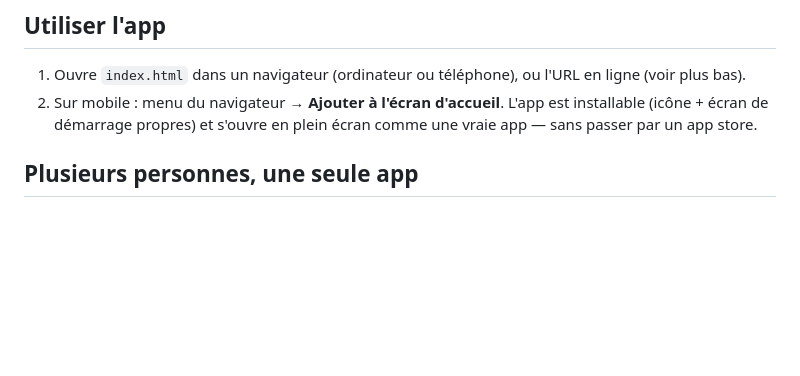
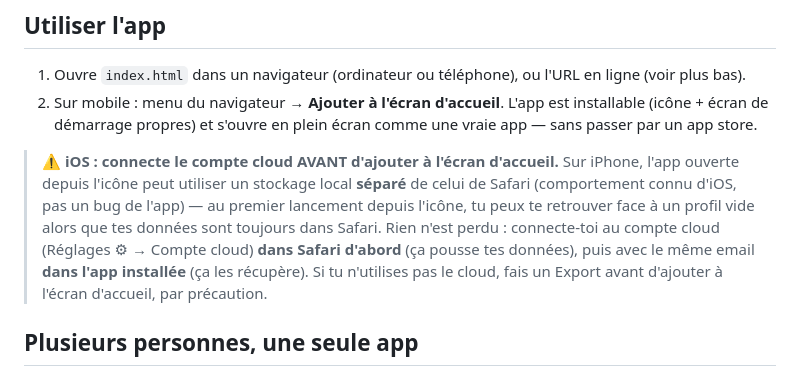
Before and after one commit to Balenrion/Positraining, a Markdown page: README.md, the part around the change. Rendered like a GitHub page; blank space fills up the shorter version.

Commit message:
Documente le piège de stockage séparé iOS Safari / écran d'accueil
Retour utilisateur : perte apparente de toutes les données après avoir
suivi les instructions "Ajouter à l'écran d'accueil". Cause probable :
iOS peut isoler le stockage local d'une web app ajoutée à l'écran
d'accueil de celui de Safari, même pour la même URL - un comportement
documenté d'iOS/WebKit, pas un bug de l'app. Les données étaient
toujours dans Safari, récupérées via la synchro cloud déjà en place
(connexion dans Safari d'abord, puis dans l'app installée).

Ajoute un avertissement avant l'étape "Ajouter à l'écran d'accueil"
recommandant de connecter le cloud (ou de faire un export) avant, pas
après.

Co-Authored-By: Claude Sonnet 5 <noreply@anthropic.com>
Claude-Session: https://claude.ai/code/session_013RExcHq7xcPQwhg6N9Jhaz

```diff
--- a/README.md
+++ b/README.md
@@ -5,6 +5,8 @@ Carnet d'entraînement multi-profils : programme (généré selon tes objectifs)
 ## Utiliser l'app
 1. Ouvre `index.html` dans un navigateur (ordinateur ou téléphone), ou l'URL en ligne (voir plus bas).
 2. Sur mobile : menu du navigateur → **Ajouter à l'écran d'accueil**. L'app est installable (icône + écran de démarrage propres) et s'ouvre en plein écran comme une vraie app — sans passer par un app store.
+
+> ⚠️ **iOS : connecte le compte cloud AVANT d'ajouter à l'écran d'accueil.** Sur iPhone, l'app ouverte depuis l'icône peut utiliser un stockage local **séparé** de celui de Safari (comportement connu d'iOS, pas un bug de l'app) — au premier lancement depuis l'icône, tu peux te retrouver face à un profil vide alors que tes données sont toujours dans Safari. Rien n'est perdu : connecte-toi au compte cloud (Réglages ⚙︎ → Compte cloud) **dans Safari d'abord** (ça pousse tes données), puis avec le même email **dans l'app installée** (ça les récupère). Si tu n'utilises pas le cloud, fais un Export avant d'ajouter à l'écran d'accueil, par précaution.
 
 ## Plusieurs personnes, une seule app
 Réglages (⚙︎) → **Qui s'entraîne ?** : chaque personne a son profil, son programme et ses données, complètement séparés.
```
